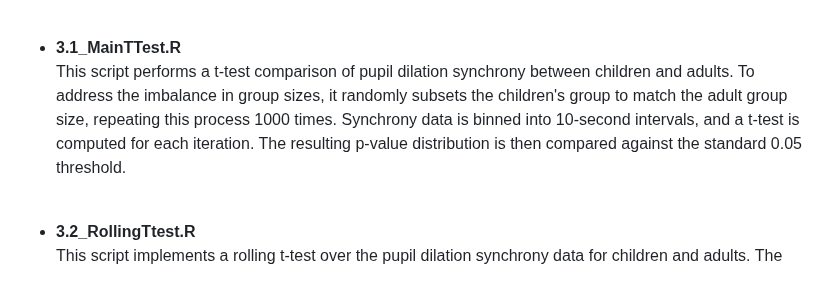
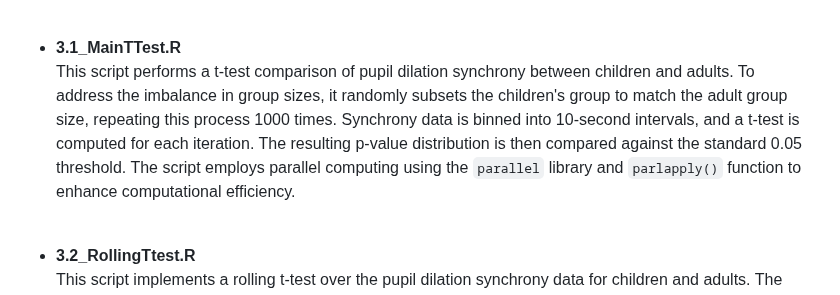
Before and after one commit to Physical-Cognition-Lab/A-Pupil-Dilation-Technique-to-Test-Developmental-Differences-in-Visual-Synchrony, a Markdown page: README.md, the part around the change. Rendered like a GitHub page.

```diff
--- a/README.md
+++ b/README.md
@@ -27,7 +27,7 @@ This script performs a bootstrapping analysis of pupil dilation synchrony. It ra
 <br>
 
 - **3.1_MainTTest.R**<br>
-This script performs a t-test comparison of pupil dilation synchrony between children and adults. To address the imbalance in group sizes, it randomly subsets the children's group to match the adult group size, repeating this process 1000 times. Synchrony data is binned into 10-second intervals, and a t-test is computed for each iteration. The resulting p-value distribution is then compared against the standard 0.05 threshold.
+This script performs a t-test comparison of pupil dilation synchrony between children and adults. To address the imbalance in group sizes, it randomly subsets the children's group to match the adult group size, repeating this process 1000 times. Synchrony data is binned into 10-second intervals, and a t-test is computed for each iteration. The resulting p-value distribution is then compared against the standard 0.05 threshold. The script employs parallel computing using the `parallel` library and `parlapply()` function to enhance computational efficiency.
 <br>
 
 - **3.2_RollingTtest.R**<br>
```
